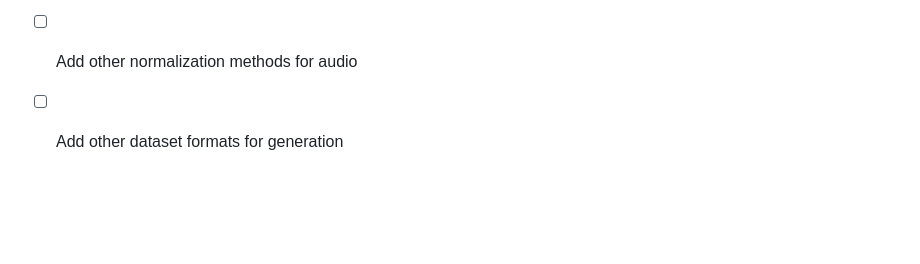
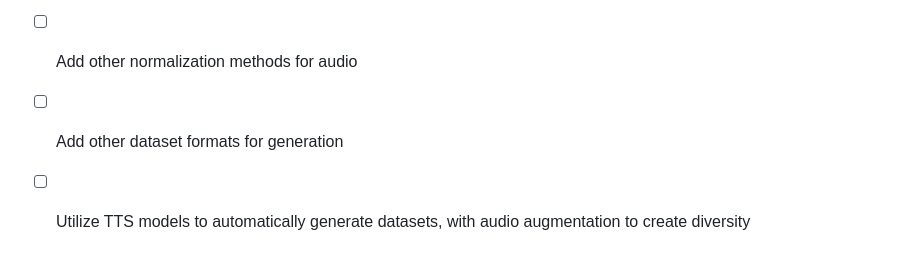
Before and after one commit to rioharper/VocalForge, a Markdown page: README.md, the part around the change. GitHub-like rendering; blank space fills up the shorter version.

```diff
--- a/README.md
+++ b/README.md
@@ -100,3 +100,4 @@ Error rate will vary widely depending on how you set the following parameters, s
 - [ ] Add a step in the audio refinement processs to remove emotional speech
 - [ ] Add other normalization methods for audio
 - [ ] Add other dataset formats for generation
+- [ ] Utilize TTS models to automatically generate datasets, with audio augmentation to create diversity
```
